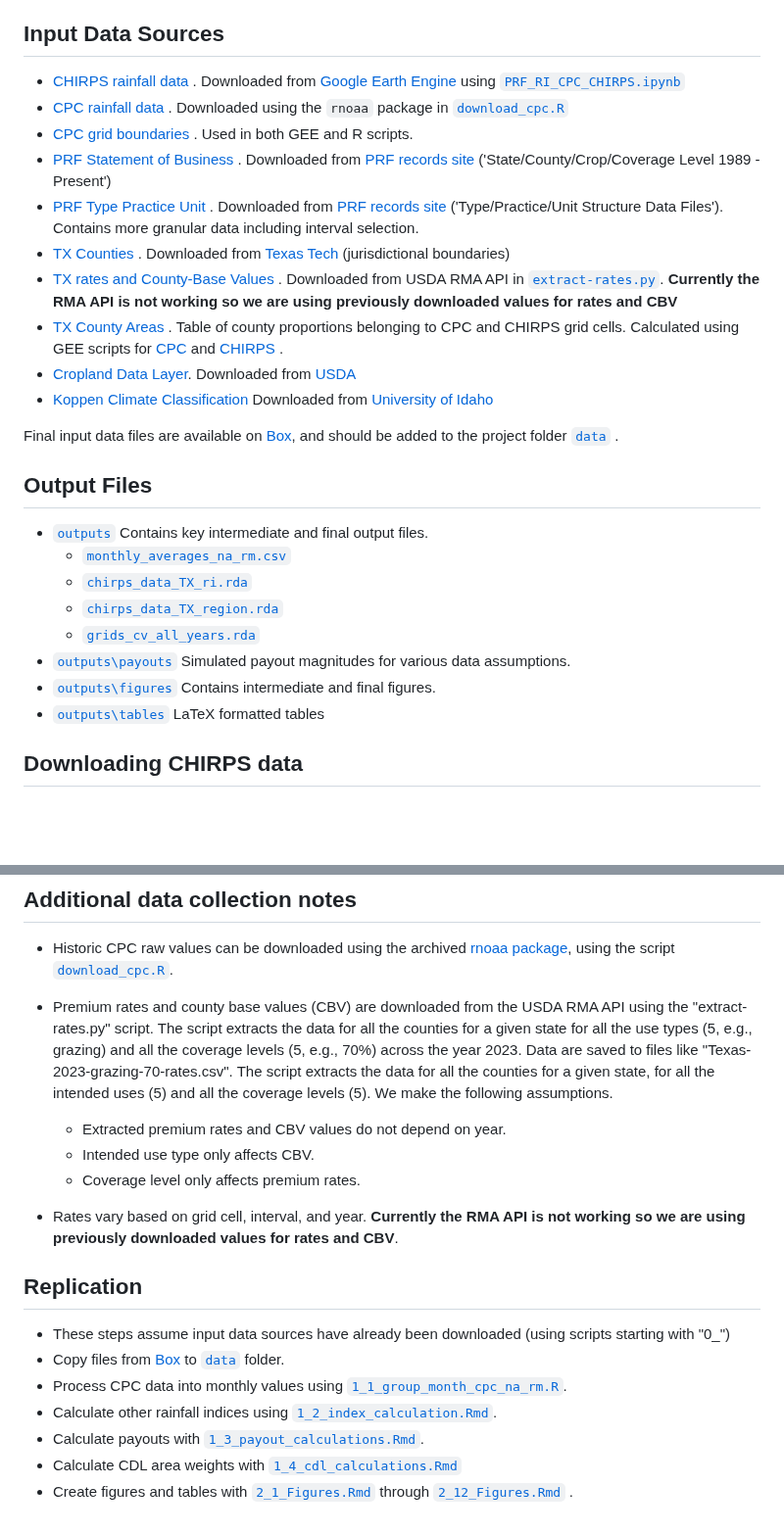
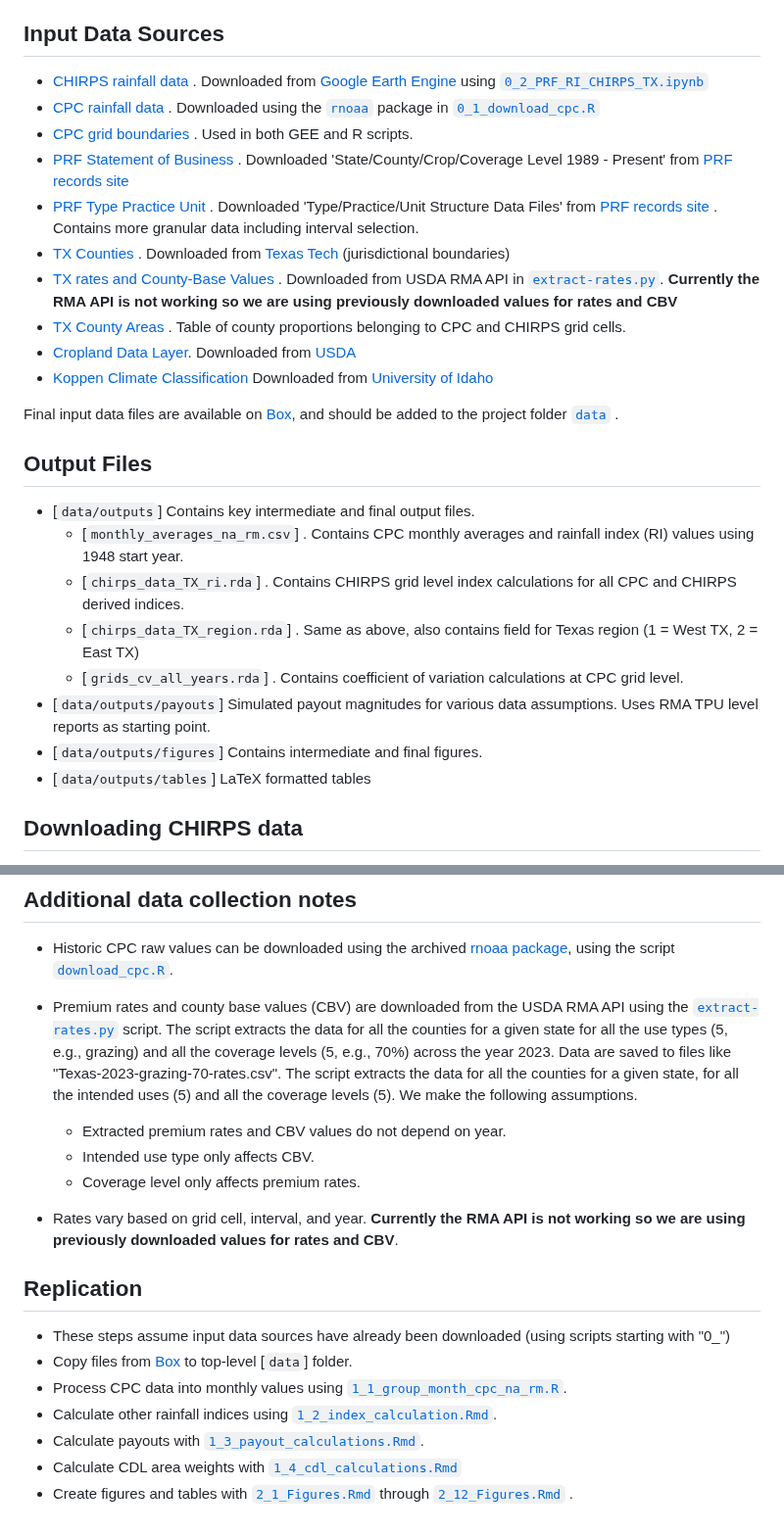
Before and after one commit to mcecil/rain-check-prf, a Markdown page: README.md, 2 parts joined by grey strips. Shown at 98% size. GitHub-like rendering; blank space fills up the shorter version.

```diff
--- a/README.md
+++ b/README.md
@@ -3,28 +3,28 @@
 This repository calculates payouts for the PRF_RI insurance program for two different precipitation data sets, related to this manuscript. The first, is the CPC derived precipitation used in the current model. The second, is finer scale (0.05 degrees) CHIRPS precipitation data.
 
 ## Input Data Sources
-- [CHIRPS rainfall data](https://umd.box.com/s/9e7tvqgfu8lop17u6kmbp655zl8iuiil) . Downloaded from [Google Earth Engine]((https://developers.google.com/earth-engine/datasets/catalog/UCSB-CHG_CHIRPS_PENTAD)) using [`PRF_RI_CPC_CHIRPS.ipynb`](scripts/python/PRF_RI_CPC_CHIRPS.ipynb)
-- [CPC rainfall data](https://umd.box.com/s/c51a4d4bzr036w2zxbr4yc8xoxtyy8ou) . Downloaded using the `rnoaa` package in [`download_cpc.R`](scripts/R/download_cpc.R)
+- [CHIRPS rainfall data](https://umd.box.com/s/9e7tvqgfu8lop17u6kmbp655zl8iuiil) . Downloaded from [Google Earth Engine]((https://developers.google.com/earth-engine/datasets/catalog/UCSB-CHG_CHIRPS_PENTAD)) using [`0_2_PRF_RI_CHIRPS_TX.ipynb`](scripts/python/0_2_PRF_RI_CHIRPS_TX.ipynb)
+- [CPC rainfall data](https://umd.box.com/s/c51a4d4bzr036w2zxbr4yc8xoxtyy8ou) . Downloaded using the [`rnoaa`](https://github.com/ropensci/rnoaa) package in [`0_1_download_cpc.R`](scripts/R/0_1_download_cpc.R)
 - [CPC grid boundaries](https://umd.box.com/s/9twqpbm77aj58hwpwuy4kbu853fqpe8a) . Used in both GEE and R scripts.
-- [PRF Statement of Business](https://umd.box.com/s/tl9rd30bh7m7ocble3hf02r30vdq1kfk) . Downloaded from [PRF records site](https://www.rma.usda.gov/tools-reports/summary-of-business/state-county-crop-summary-business) ('State/County/Crop/Coverage Level 1989 - Present')
-- [PRF Type Practice Unit](https://umd.box.com/s/gubd26v9809j6ldk7lh7t34s57suznrs) . Downloaded from [PRF records site](https://www.rma.usda.gov/tools-reports/summary-of-business/state-county-crop-summary-business) ('Type/Practice/Unit Structure Data Files'). Contains more granular data including interval selection.
+- [PRF Statement of Business](https://umd.box.com/s/tl9rd30bh7m7ocble3hf02r30vdq1kfk) . Downloaded 'State/County/Crop/Coverage Level 1989 - Present' from [PRF records site](https://www.rma.usda.gov/tools-reports/summary-of-business/state-county-crop-summary-business)
+- [PRF Type Practice Unit](https://umd.box.com/s/gubd26v9809j6ldk7lh7t34s57suznrs) . Downloaded 'Type/Practice/Unit Structure Data Files' from [PRF records site](https://www.rma.usda.gov/tools-reports/summary-of-business/state-county-crop-summary-business) . Contains more granular data including interval selection.
 - [TX Counties](https://umd.box.com/s/bkl1l8zvws2q2mvuxgegw7p03cyr617l) . Downloaded from [Texas Tech](https://www.depts.ttu.edu/geospatial/center/TexasGISData.html) (jurisdictional boundaries)
 - [TX rates and County-Base Values](https://umd.box.com/s/qkqsxb4tun0ww54dwsbhysuon2qbg4by) . Downloaded from USDA RMA API in [`extract-rates.py`](scripts/python/extract-rates.py).  **Currently the RMA API is not working so we are using previously downloaded values for rates and CBV**
-- [TX County Areas](https://umd.box.com/s/ni2zesuhjz4z7j1pk6wsr4abahpwr0a7) . Table of county proportions belonging to CPC and CHIRPS grid cells. Calculated using GEE scripts for [CPC](https://code.earthengine.google.com/bb14c742606a6e78d2394e2b79022fb2) and [CHIRPS](https://code.earthengine.google.com/11b9ab34fcaee8ec601e76fc7cb78532) .
+- [TX County Areas](https://umd.box.com/s/ni2zesuhjz4z7j1pk6wsr4abahpwr0a7) . Table of county proportions belonging to CPC and CHIRPS grid cells.
 - [Cropland Data Layer](https://umd.box.com/s/lifkf8gt8c4uz1wjtcay4pqpyum5e0r9). Downloaded from [USDA](https://www.nass.usda.gov/Research_and_Science/Cropland/Release/)
 - [Koppen Climate Classification](https://umd.box.com/s/8gw6s3bf4utua85uve1phexmo21it79h) Downloaded from [University of Idaho](https://www.arcgis.com/home/item.html?id=a1209a5383c04ef18addea0e10ab10e5)
 
 Final input data files are available on [Box](https://umd.box.com/s/0z6z6xpikrf7nspof4dtzn8iv2p8ulbr), and should be added to the project folder [`data`]() .
 
 ## Output Files
-- [`outputs`]() Contains key intermediate and final output files.
-  - [`monthly_averages_na_rm.csv`]()
-  - [`chirps_data_TX_ri.rda`]()
-  - [`chirps_data_TX_region.rda`]()
-  - [`grids_cv_all_years.rda`]()
-- [`outputs\payouts`]() Simulated payout magnitudes for various data assumptions.
-- [`outputs\figures`]() Contains intermediate and final figures.
-- [`outputs\tables`]() LaTeX formatted tables
+- [`data/outputs`] Contains key intermediate and final output files.
+  - [`monthly_averages_na_rm.csv`] . Contains CPC monthly averages and rainfall index (RI) values using 1948 start year.
+  - [`chirps_data_TX_ri.rda`] . Contains CHIRPS grid level index calculations for all CPC and CHIRPS derived indices.
+  - [`chirps_data_TX_region.rda`] . Same as above, also contains field for Texas region (1 = West TX, 2 = East TX)
+  - [`grids_cv_all_years.rda`] . Contains coefficient of variation calculations at CPC grid level.
+- [`data/outputs/payouts`] Simulated payout magnitudes for various data assumptions. Uses RMA TPU level reports as starting point.
+- [`data/outputs/figures`] Contains intermediate and final figures.
+- [`data/outputs/tables`] LaTeX formatted tables
 
 ## Downloading CHIRPS data
 
@@ -42,7 +42,7 @@ PRF-RI statement of business data on enrollment is at the county level. Thus, we
 
 - Historic CPC raw values can be downloaded using the archived [rnoaa package](https://github.com/ropensci/rnoaa), using the script [`download_cpc.R`](scripts/R/download_cpc.R).
 
-- Premium rates and county base values (CBV) are downloaded from the USDA RMA API using the "extract-rates.py" script. The script extracts the data for all the counties for a given state for all the use types (5, e.g., grazing) and all the coverage levels (5, e.g., 70%) across the year 2023. Data are saved to files like "Texas-2023-grazing-70-rates.csv". The script extracts the data for all the counties for a given state, for all the intended uses (5) and all the coverage levels (5). We make the following assumptions.
+- Premium rates and county base values (CBV) are downloaded from the USDA RMA API using the [`extract-rates.py`](scripts/python/extract-rates.py) script. The script extracts the data for all the counties for a given state for all the use types (5, e.g., grazing) and all the coverage levels (5, e.g., 70%) across the year 2023. Data are saved to files like "Texas-2023-grazing-70-rates.csv". The script extracts the data for all the counties for a given state, for all the intended uses (5) and all the coverage levels (5). We make the following assumptions.
   - Extracted premium rates and CBV values do not depend on year.
   - Intended use type only affects CBV.
   - Coverage level only affects premium rates.
@@ -51,9 +51,9 @@ PRF-RI statement of business data on enrollment is at the county level. Thus, we
 
 ## Replication
 - These steps assume input data sources have already been downloaded (using scripts starting with "0_")
-- Copy files from [Box]() to [`data`]() folder.
-- Process CPC data into monthly values using [`1_1_group_month_cpc_na_rm.R`]().
-- Calculate other rainfall indices using [`1_2_index_calculation.Rmd`]().
-- Calculate payouts with [`1_3_payout_calculations.Rmd`]().
-- Calculate CDL area weights with [`1_4_cdl_calculations.Rmd`]()
-- Create figures and tables with [`2_1_Figures.Rmd`]() through [`2_12_Figures.Rmd`]() .
+- Copy files from [Box](https://umd.box.com/s/0z6z6xpikrf7nspof4dtzn8iv2p8ulbr) to top-level [`data`] folder.
+- Process CPC data into monthly values using [`1_1_group_month_cpc_na_rm.R`](scripts/R/1_1_group_month_cpc_na_rm.R).
+- Calculate other rainfall indices using [`1_2_index_calculation.Rmd`](scripts/R/1_2_index_calculation.Rmd).
+- Calculate payouts with [`1_3_payout_calculations.Rmd`](scripts/R/1_3_payout_calculations.Rmd).
+- Calculate CDL area weights with [`1_4_cdl_calculations.Rmd`](scripts/R/1_4_cdl_calculations.Rmd)
+- Create figures and tables with [`2_1_Figures.Rmd`](scripts/R/2_1_Figures.Rmd) through [`2_12_Figures.Rmd`](scripts/R/2_12_Figures.Rmd) .
```
